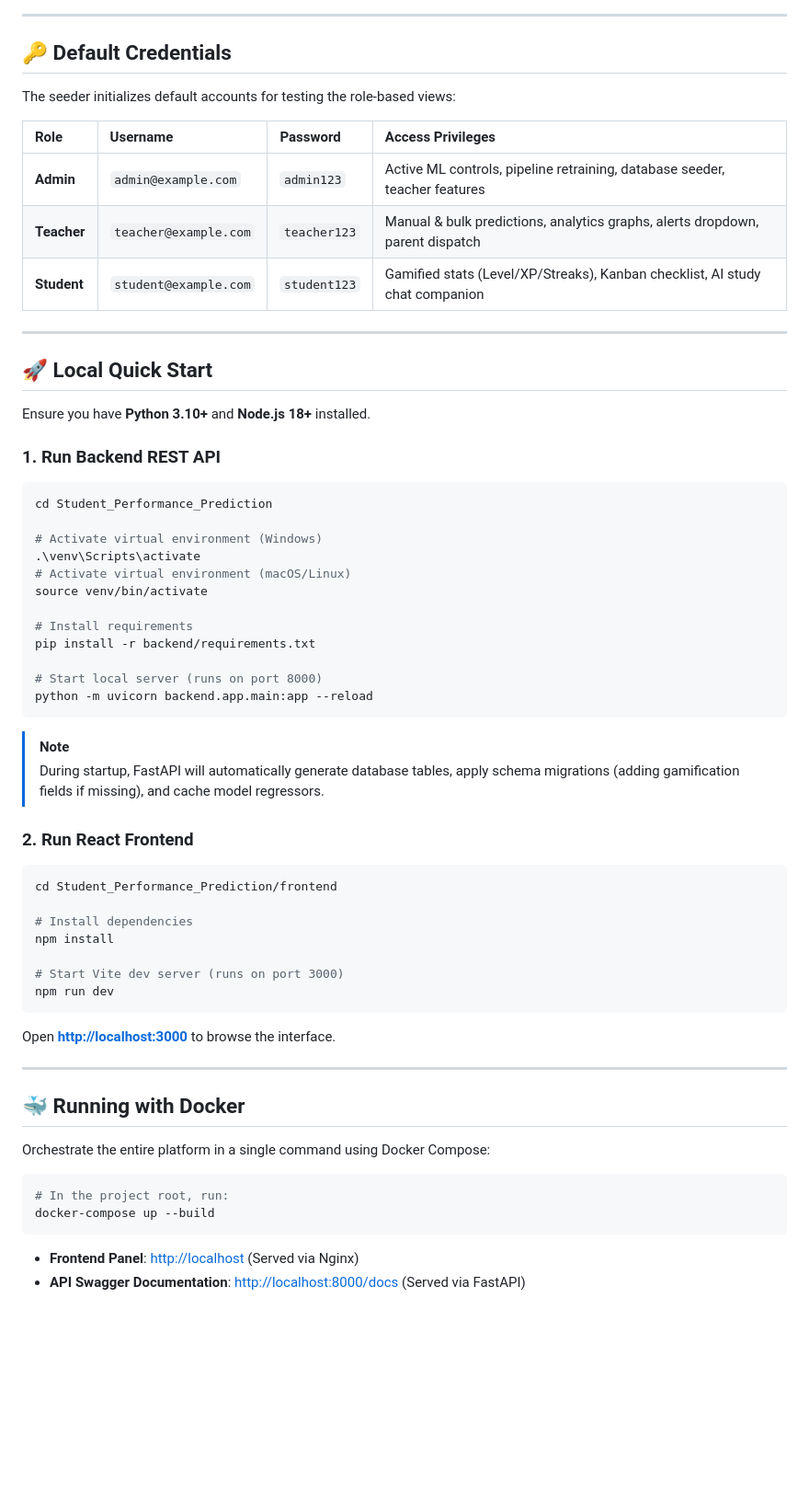
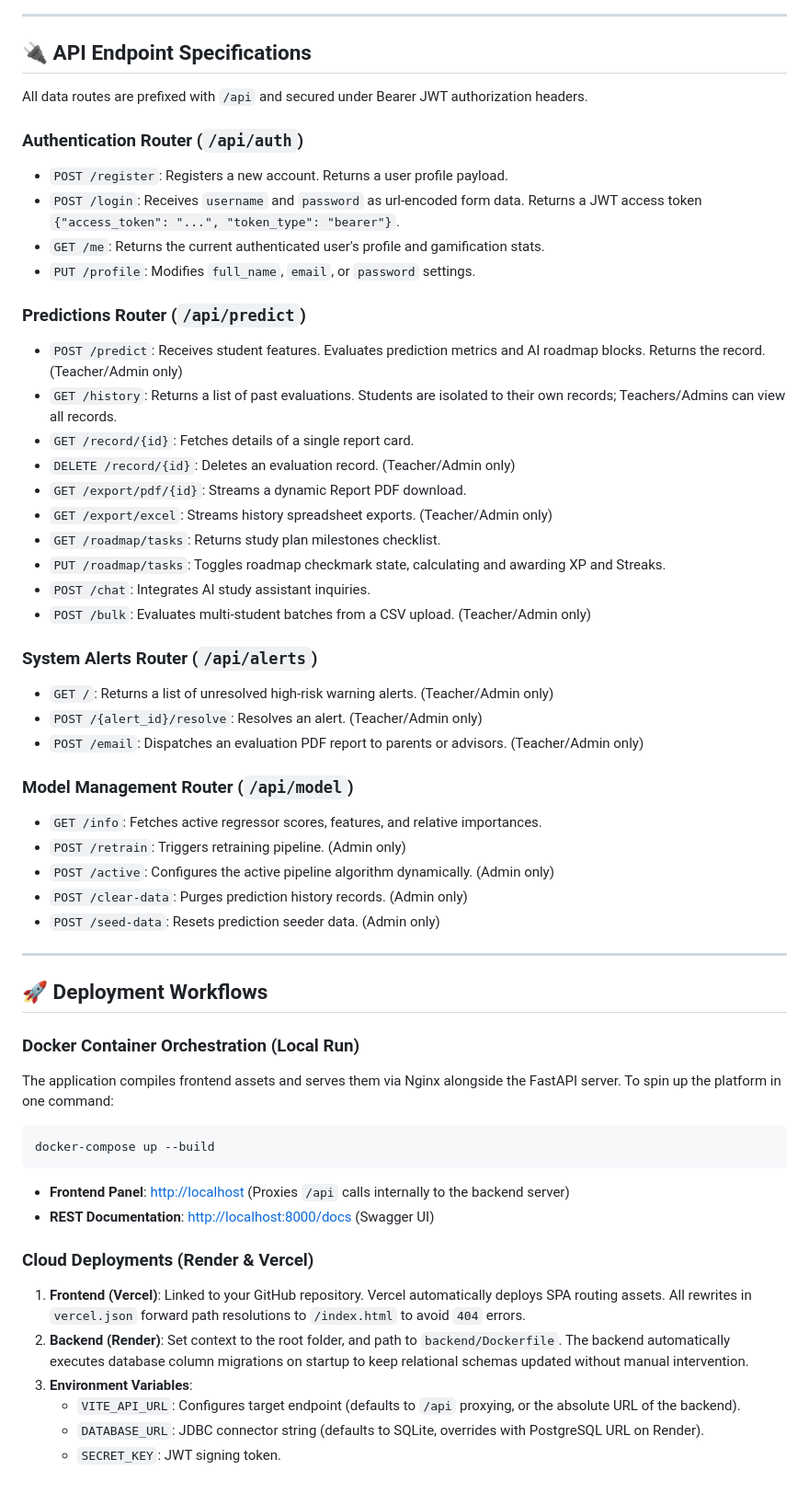
Before and after one commit to FenixDevOps/Student_Performance_Prediction, a Markdown page: README.md, the part around one of its changes. Shown at 92% size. GitHub-like rendering; blank space fills up the shorter version.

````diff
--- a/README.md
+++ b/README.md
@@ -59,61 +126,56 @@ Student_Performance_Prediction/
 
 ---
 
-## 🔑 Default Credentials
+## 🔌 API Endpoint Specifications
 
-The seeder initializes default accounts for testing the role-based views:
+All data routes are prefixed with `/api` and secured under Bearer JWT authorization headers.
 
-| Role | Username | Password | Access Privileges |
-| :--- | :--- | :--- | :--- |
-| **Admin** | `admin@example.com` | `admin123` | Active ML controls, pipeline retraining, database seeder, teacher features |
-| **Teacher** | `teacher@example.com` | `teacher123` | Manual & bulk predictions, analytics graphs, alerts dropdown, parent dispatch |
-| **Student** | `student@example.com` | `student123` | Gamified stats (Level/XP/Streaks), Kanban checklist, AI study chat companion |
+### Authentication Router (`/api/auth`)
+* `POST /register`: Registers a new account. Returns a user profile payload.
+* `POST /login`: Receives `username` and `password` as url-encoded form data. Returns a JWT access token `{"access_token": "...", "token_type": "bearer"}`.
+* `GET /me`: Returns the current authenticated user's profile and gamification stats.
+* `PUT /profile`: Modifies `full_name`, `email`, or `password` settings.
+
+### Predictions Router (`/api/predict`)
+* `POST /predict`: Receives student features. Evaluates prediction metrics and AI roadmap blocks. Returns the record. (Teacher/Admin only)
+* `GET /history`: Returns a list of past evaluations. Students are isolated to their own records; Teachers/Admins can view all records.
+* `GET /record/{id}`: Fetches details of a single report card.
+* `DELETE /record/{id}`: Deletes an evaluation record. (Teacher/Admin only)
+* `GET /export/pdf/{id}`: Streams a dynamic Report PDF download.
+* `GET /export/excel`: Streams history spreadsheet exports. (Teacher/Admin only)
+* `GET /roadmap/tasks`: Returns study plan milestones checklist.
+* `PUT /roadmap/tasks`: Toggles roadmap checkmark state, calculating and awarding XP and Streaks.
+* `POST /chat`: Integrates AI study assistant inquiries.
+* `POST /bulk`: Evaluates multi-student batches from a CSV upload. (Teacher/Admin only)
+
+### System Alerts Router (`/api/alerts`)
+* `GET /`: Returns a list of unresolved high-risk warning alerts. (Teacher/Admin only)
+* `POST /{alert_id}/resolve`: Resolves an alert. (Teacher/Admin only)
+* `POST /email`: Dispatches an evaluation PDF report to parents or advisors. (Teacher/Admin only)
+
+### Model Management Router (`/api/model`)
+* `GET /info`: Fetches active regressor scores, features, and relative importances.
+* `POST /retrain`: Triggers retraining pipeline. (Admin only)
+* `POST /active`: Configures the active pipeline algorithm dynamically. (Admin only)
+* `POST /clear-data`: Purges prediction history records. (Admin only)
+* `POST /seed-data`: Resets prediction seeder data. (Admin only)
 
 ---
 
-## 🚀 Local Quick Start
+## 🚀 Deployment Workflows
 
-Ensure you have **Python 3.10+** and **Node.js 18+** installed.
-
-### 1. Run Backend REST API
+### Docker Container Orchestration (Local Run)
+The application compiles frontend assets and serves them via Nginx alongside the FastAPI server. To spin up the platform in one command:
 ```bash
-cd Student_Performance_Prediction
-
-# Activate virtual environment (Windows)
-.\venv\Scripts\activate
-# Activate virtual environment (macOS/Linux)
-source venv/bin/activate
-
-# Install requirements
-pip install -r backend/requirements.txt
-
-# Start local server (runs on port 8000)
-python -m uvicorn backend.app.main:app --reload
-```
-> [!NOTE]
-> During startup, FastAPI will automatically generate database tables, apply schema migrations (adding gamification fields if missing), and cache model regressors.
-
-### 2. Run React Frontend
-```bash
-cd Student_Performance_Prediction/frontend
-
-# Install dependencies
-npm install
-
-# Start Vite dev server (runs on port 3000)
-npm run dev
-```
-Open **[http://localhost:3000](http://localhost:3000)** to browse the interface.
-
----
-
-## 🐳 Running with Docker
-
-Orchestrate the entire platform in a single command using Docker Compose:
-
-```bash
-# In the project root, run:
 docker-compose up --build
 ```
-* **Frontend Panel**: [http://localhost](http://localhost) (Served via Nginx)
-* **API Swagger Documentation**: [http://localhost:8000/docs](http://localhost:8000/docs) (Served via FastAPI)
+* **Frontend Panel**: [http://localhost](http://localhost) (Proxies `/api` calls internally to the backend server)
+* **REST Documentation**: [http://localhost:8000/docs](http://localhost:8000/docs) (Swagger UI)
+
+### Cloud Deployments (Render & Vercel)
+1. **Frontend (Vercel)**: Linked to your GitHub repository. Vercel automatically deploys SPA routing assets. All rewrites in `vercel.json` forward path resolutions to `/index.html` to avoid `404` errors.
+2. **Backend (Render)**: Set context to the root folder, and path to `backend/Dockerfile`. The backend automatically executes database column migrations on startup to keep relational schemas updated without manual intervention.
+3. **Environment Variables**:
+   * `VITE_API_URL`: Configures target endpoint (defaults to `/api` proxying, or the absolute URL of the backend).
+   * `DATABASE_URL`: JDBC connector string (defaults to SQLite, overrides with PostgreSQL URL on Render).
+   * `SECRET_KEY`: JWT signing token.
````
Also changed, not shown: other parts of README.md (+111 -44 lines).
